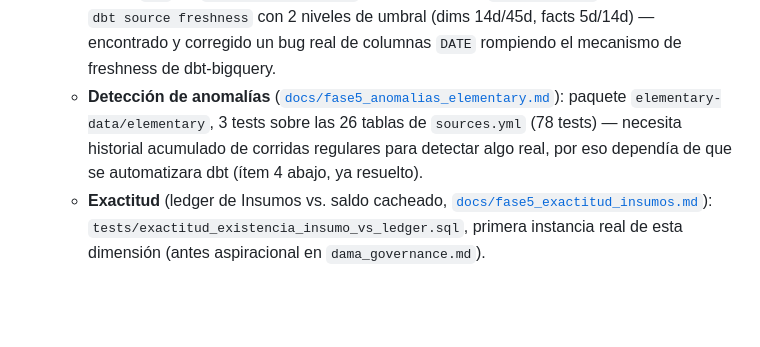
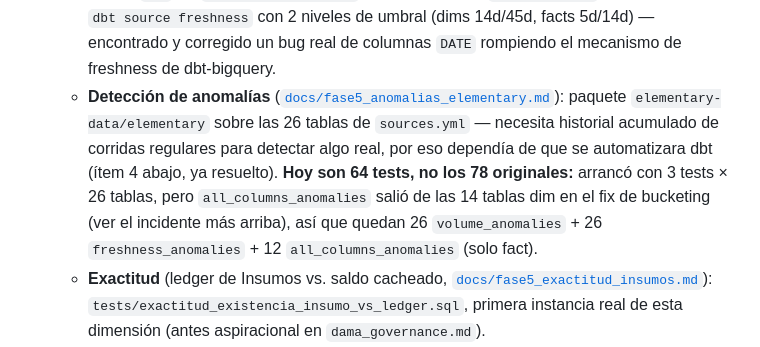
Before and after one commit to josealba507/ranchos-dw, a Markdown page: CLAUDE.md, the part around the change. Drawn GitHub-style; blank space fills up the shorter version.

Commit message:
docs: corregir el conteo de tests de Elementary (78 -> 64)
La linea decia "3 tests sobre las 26 tablas (78 tests)", cifra correcta
cuando se escribio pero desactualizada desde el fix de bucketing: ese
cambio saco all_columns_anomalies de las 14 tablas dim (catalogos chicos
editados in-place, sin serie temporal de columnas que analizar).

Hoy son 64: 26 volume_anomalies + 26 freshness_anomalies + 12
all_columns_anomalies. Verificado con `dbt ls --select source:ranchos`,
no contando a mano — el grep del YAML da 13 para all_columns porque uno
de los matches es el comentario de cabecera que documenta la regla.

Se explica el porque del cambio en vez de solo cambiar el numero, para
que la cifra vieja no parezca un error de la historia ya escrita.

```diff
--- a/CLAUDE.md
+++ b/CLAUDE.md
@@ -517,10 +517,15 @@ doc dedicado (`docs/fase*.md`); acá solo el resumen + el porqué.
      mecanismo de freshness de dbt-bigquery.
    - **Detección de anomalías**
      ([`docs/fase5_anomalias_elementary.md`](docs/fase5_anomalias_elementary.md)):
-     paquete `elementary-data/elementary`, 3 tests sobre las 26 tablas
-     de `sources.yml` (78 tests) — necesita historial acumulado de
-     corridas regulares para detectar algo real, por eso dependía de
-     que se automatizara dbt (ítem 4 abajo, ya resuelto).
+     paquete `elementary-data/elementary` sobre las 26 tablas de
+     `sources.yml` — necesita historial acumulado de corridas regulares
+     para detectar algo real, por eso dependía de que se automatizara
+     dbt (ítem 4 abajo, ya resuelto). **Hoy son 64 tests, no los 78
+     originales:** arrancó con 3 tests × 26 tablas, pero
+     `all_columns_anomalies` salió de las 14 tablas dim en el fix de
+     bucketing (ver el incidente más arriba), así que quedan 26
+     `volume_anomalies` + 26 `freshness_anomalies` + 12
+     `all_columns_anomalies` (solo fact).
    - **Exactitud** (ledger de Insumos vs. saldo cacheado,
      [`docs/fase5_exactitud_insumos.md`](docs/fase5_exactitud_insumos.md)):
      `tests/exactitud_existencia_insumo_vs_ledger.sql`, primera
```
